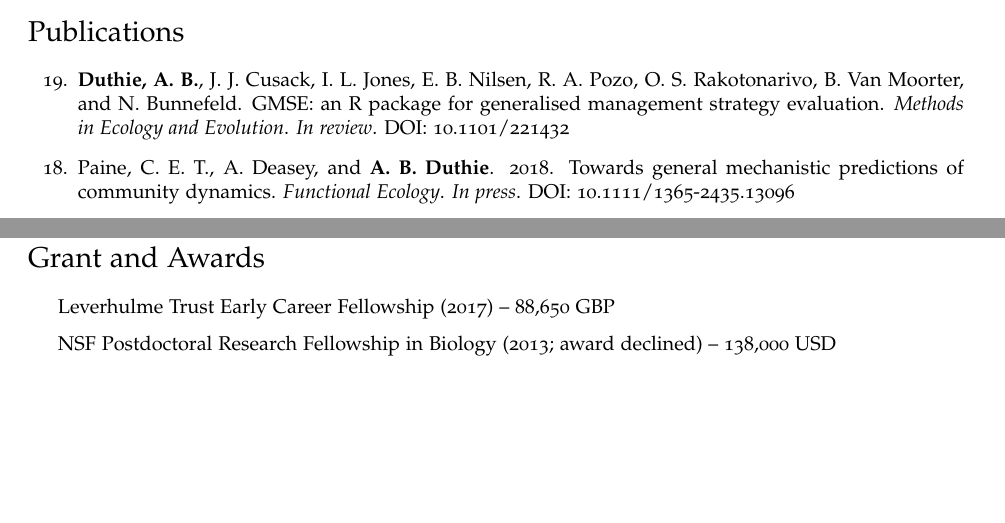
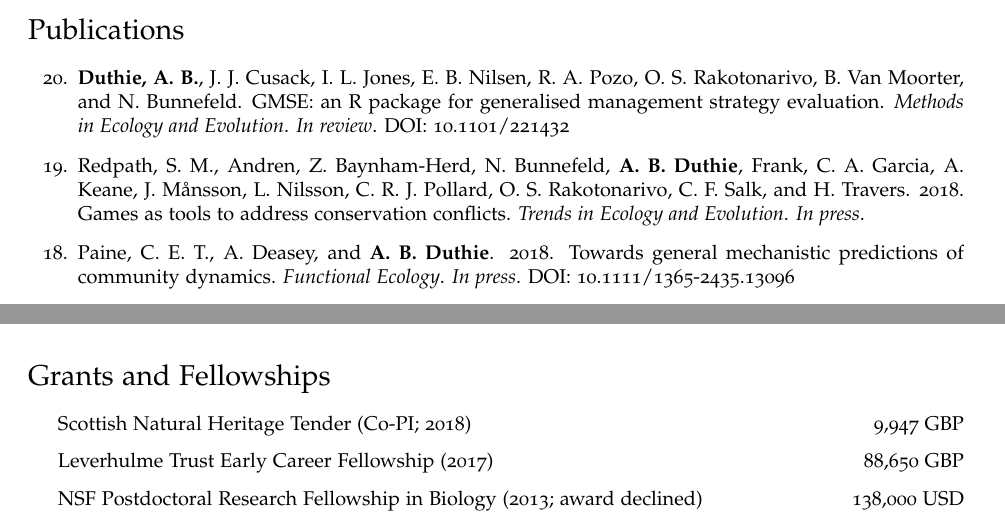
Before and after one commit to bradduthie/bradduthie.github.io, a LaTeX CV (DuthieCV.tex): two parts of pages 1 and 3 of 6, joined at a grey line, cut so that both start at the same text, the shorter picture padded with empty space. Compiled offline with pdfLaTeX.

Commit message:
Reshuffle things and add TREE publication

```diff
--- a/DuthieCV.tex
+++ b/DuthieCV.tex
@@ -189,7 +189,7 @@ I am an evolutionary ecologist interested in the interactions among species and
 \section*{Publications}
 \begin{etaremune}
 \item {\bf Duthie, A. B.}, J. J. Cusack, I. L. Jones, E. B. Nilsen, R. A. Pozo, O. S. Rakotonarivo, B. Van Moorter, and N. Bunnefeld. GMSE: an R package for generalised management strategy evaluation. {\it Methods in Ecology and Evolution}. {\it In review}. \href{https://www.biorxiv.org/content/early/2017/11/17/221432}{DOI: 10.1101/221432}
-%\item Redpath, S. M., Andren, Z. Baynham-Herd, N. Bunnefeld, {\bf A. B. Duthie}, Frank, C. A. Garcia, A. Keane, J. M\r{a}nsson, L. Nilsson, C. R. J. Pollard, O. S. Rakotonarivo, C. F. Salk, and H. Travers. Games as tools to address conservation conflicts. {\it Trends in Ecology and Evolution}. {\it In revision}.
+\item Redpath, S. M., Andren, Z. Baynham-Herd, N. Bunnefeld, {\bf A. B. Duthie}, Frank, C. A. Garcia, A. Keane, J. M\r{a}nsson, L. Nilsson, C. R. J. Pollard, O. S. Rakotonarivo, C. F. Salk, and H. Travers. 2018. Games as tools to address conservation conflicts. {\it Trends in Ecology and Evolution}. {\it In press}.
 \item Paine, C. E. T., A. Deasey, and {\bf A. B. Duthie}. 2018. Towards general mechanistic predictions of community dynamics. {\it Functional Ecology}. {\it In press}. \href{http://onlinelibrary.wiley.com/doi/10.1111/1365-2435.13096/pdf}{DOI: 10.1111/1365-2435.13096}
 \item Cusack, J. J., {\bf A. B. Duthie}, O. S. Rakotonarivo, R. A. Pozo, T. H. E. Mason, J. M\r{a}nsson, L. Nilsson, R. McKenzie, I. M. Tombre, E. Eyth\'{o}rsson, J. Madsen, A. Tulloch, G. Churchill, J. Shaw, R. D. Hearn, S. Redpath, and N. Bunnefeld. 2018. Time series analysis reveals synchrony and asynchrony between conflict management effort and increasing large grazing bird populations in northern Europe. {\it Conservation Letters}. {\it In press}. \href{http://onlinelibrary.wiley.com/doi/10.1111/conl.12450/full}{DOI: 10.1111/conl.12450}
 \item {\bf Duthie, A. B.}, G. Bocedi, R. R. Germain, and J. M. Reid. 2018. Evolution of pre-copulatory and post-copulatory strategies of inbreeding avoidance and associated polyandry. {\it Journal of Evolutionary Biology}. 31:31-45. \href{https://onlinelibrary.wiley.com/doi/10.1111/jeb.13189/full}{DOI: 10.1111/jeb.13189}
@@ -210,8 +210,10 @@ I am an evolutionary ecologist interested in the interactions among species and
 \item {\bf Duthie, A. B.} 2004. The fork and the paperclip: A memetic perspective. {\it Journal of Memetics - Evolutionary Models of Information Transmission}. 8 (1). \href{http://cfpm.org/jom-emit/2004/vol8/duthie_ab.html}{http://cfpm.org/jom-emit/2004/vol8/duthie\_ab.html}.
 \end{etaremune}
 
-\section*{Grant and Awards}
+\section*{Grants and Fellowships}
 \begin{itemize}
-\item Leverhulme Trust Early Career Fellowship (2017) -- 88,650 GBP
-\item NSF Postdoctoral Research Fellowship in Biology (2013; award declined) -- 138,000 USD
-\item NSF Doctoral Dissertation Improvement Grant (2010) -- 13,411 USD
+\item Scottish Natural Heritage Tender (Co-PI; 2018) \hfill 9,947 GBP
+\item Leverhulme Trust Early Career Fellowship (2017) \hfill 88,650 GBP
+\item NSF Postdoctoral Research Fellowship in Biology (2013; award declined) \hfill 138,000 USD
+\item NSF Doctoral Dissertation Improvement Grant (2010) \hfill 13,411 USD
+\item Biotechnology Graduate Fellowship (ISU; 2007) \hfill 20,000 USD
```
Also changed, not shown: DuthieCV.pdf, DuthieCV.tex (15 more changed lines).
